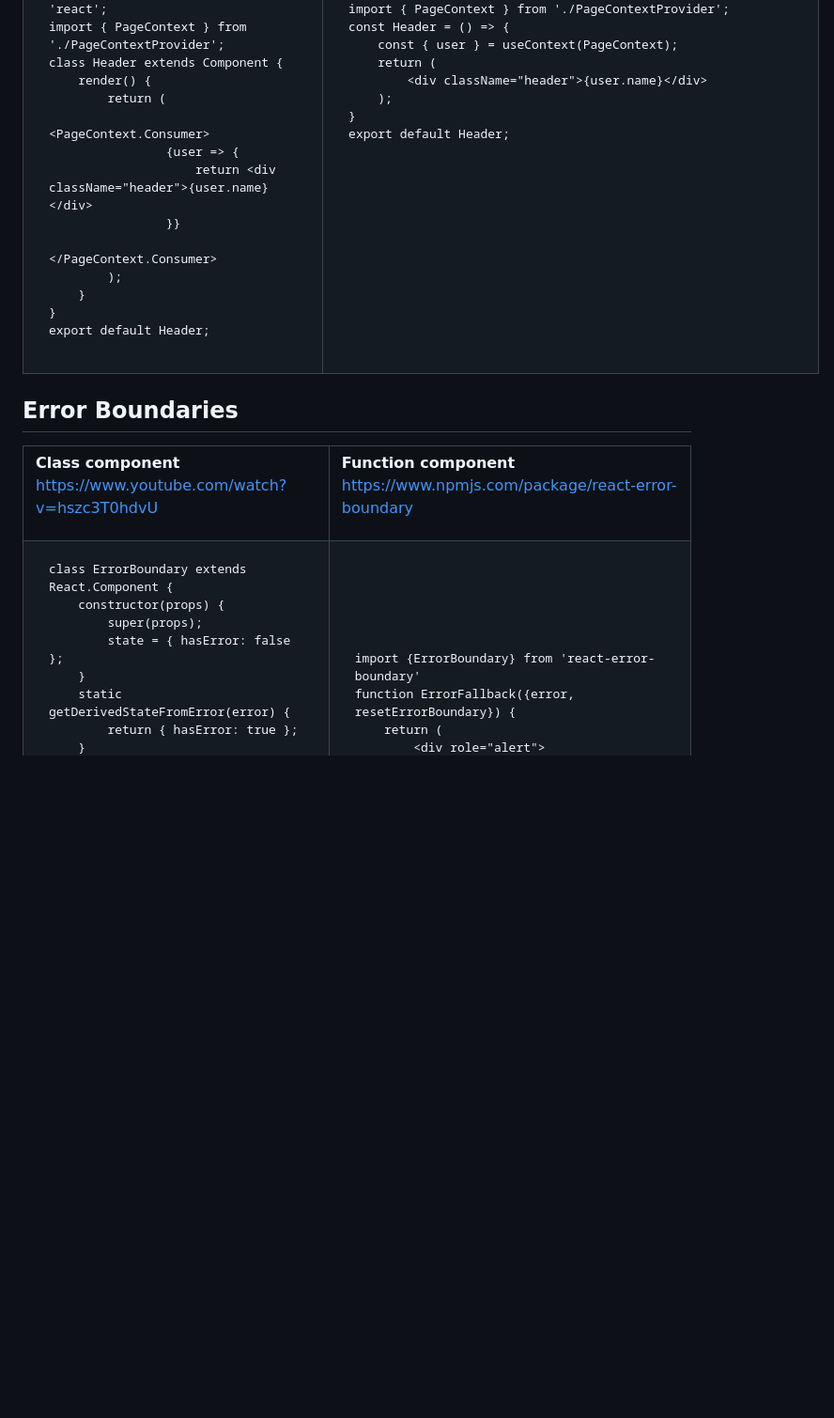
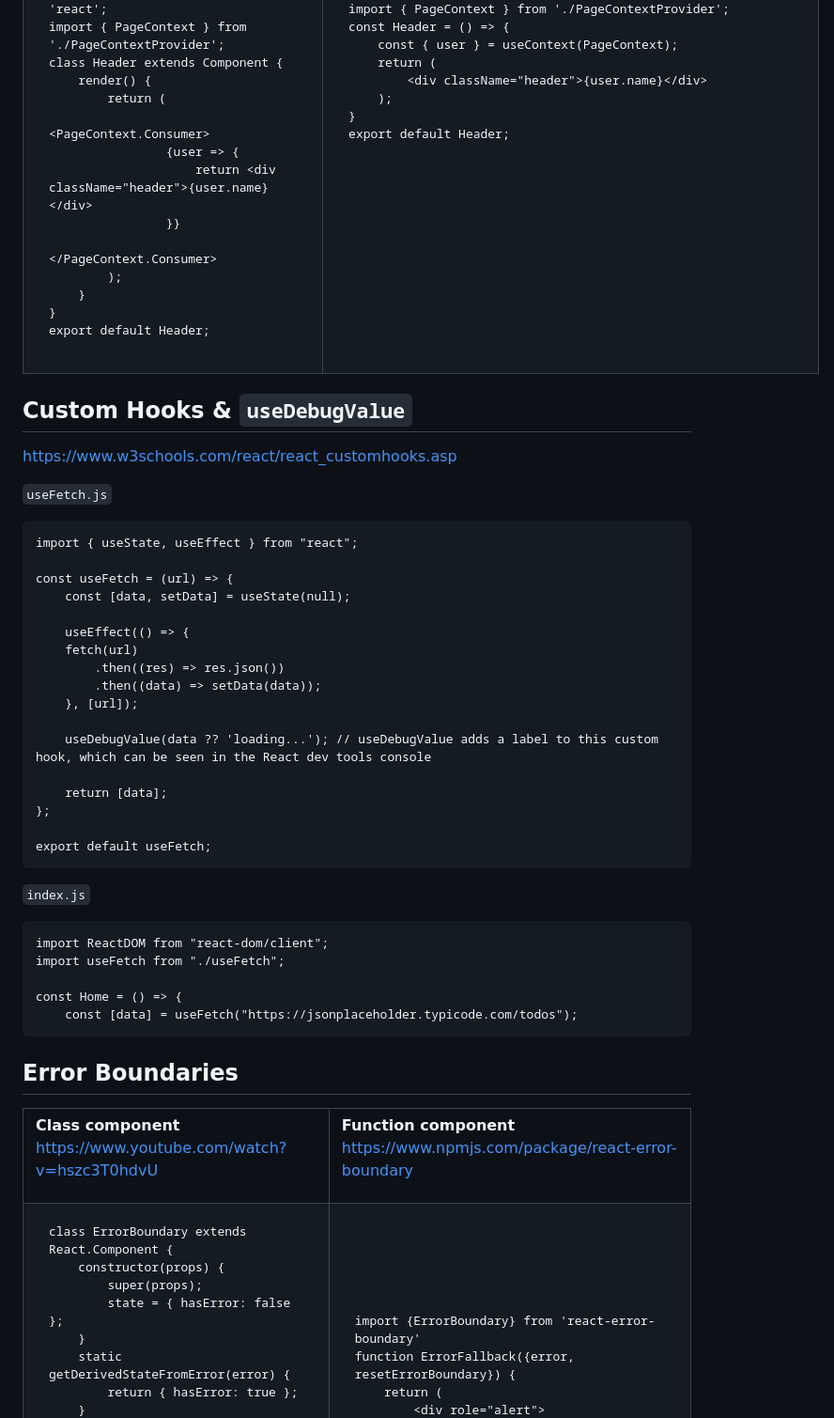
Before and after one commit to atabegruslan/ReactJS-Flux-Redux, a Markdown page: notes.md, the part around the change printed below. Shown: that part at 94% size. GitHub-like rendering; blank space fills up the shorter version.

````diff
--- a/notes.md
+++ b/notes.md
@@ -242,6 +250,40 @@ export default Header;
 </tr>
 </table>
 
+## Custom Hooks & `useDebugValue`
+
+https://www.w3schools.com/react/react_customhooks.asp
+
+`useFetch.js`
+```
+import { useState, useEffect } from "react";
+
+const useFetch = (url) => {
+    const [data, setData] = useState(null);
+
+    useEffect(() => {
+    fetch(url)
+        .then((res) => res.json())
+        .then((data) => setData(data));
+    }, [url]);
+
+    useDebugValue(data ?? 'loading...'); // useDebugValue adds a label to this custom hook, which can be seen in the React dev tools console
+
+    return [data];
+};
+
+export default useFetch;
+```
+
+`index.js`
+```
+import ReactDOM from "react-dom/client";
+import useFetch from "./useFetch";
+
+const Home = () => {
+    const [data] = useFetch("https://jsonplaceholder.typicode.com/todos");
+```
+
 ## Error Boundaries
 
 <table>
````
Also changed, not shown: other parts of notes.md (+14 -4 lines), Illustrations/React_lifecycle.png.
